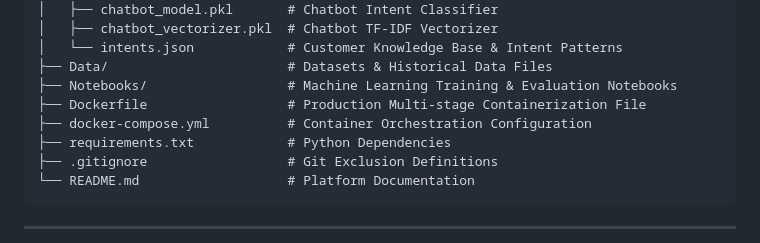
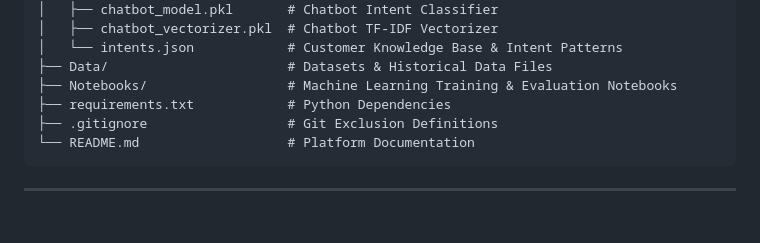
Before and after one commit to aaryanyaadav/AI-Smart-Retail-Platform, a Markdown page: README.md, the part around the change. Rendered like a GitHub page; blank space fills up the shorter version.

```diff
--- a/README.md
+++ b/README.md
@@ -276,8 +276,6 @@ sequenceDiagram
 │   └── intents.json            # Customer Knowledge Base & Intent Patterns
 ├── Data/                       # Datasets & Historical Data Files
 ├── Notebooks/                  # Machine Learning Training & Evaluation Notebooks
-├── Dockerfile                  # Production Multi-stage Containerization File
-├── docker-compose.yml          # Container Orchestration Configuration
 ├── requirements.txt            # Python Dependencies
 ├── .gitignore                  # Git Exclusion Definitions
 └── README.md                   # Platform Documentation
```
